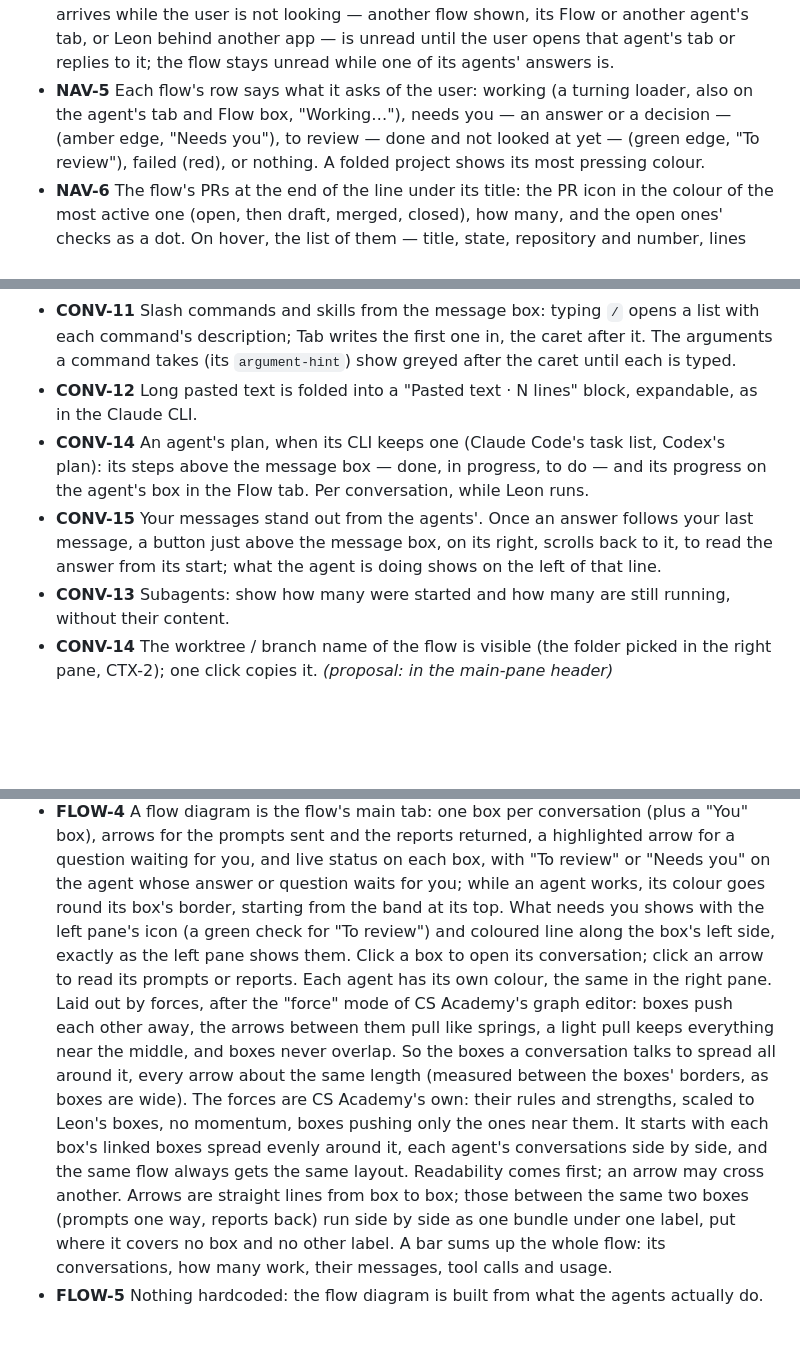
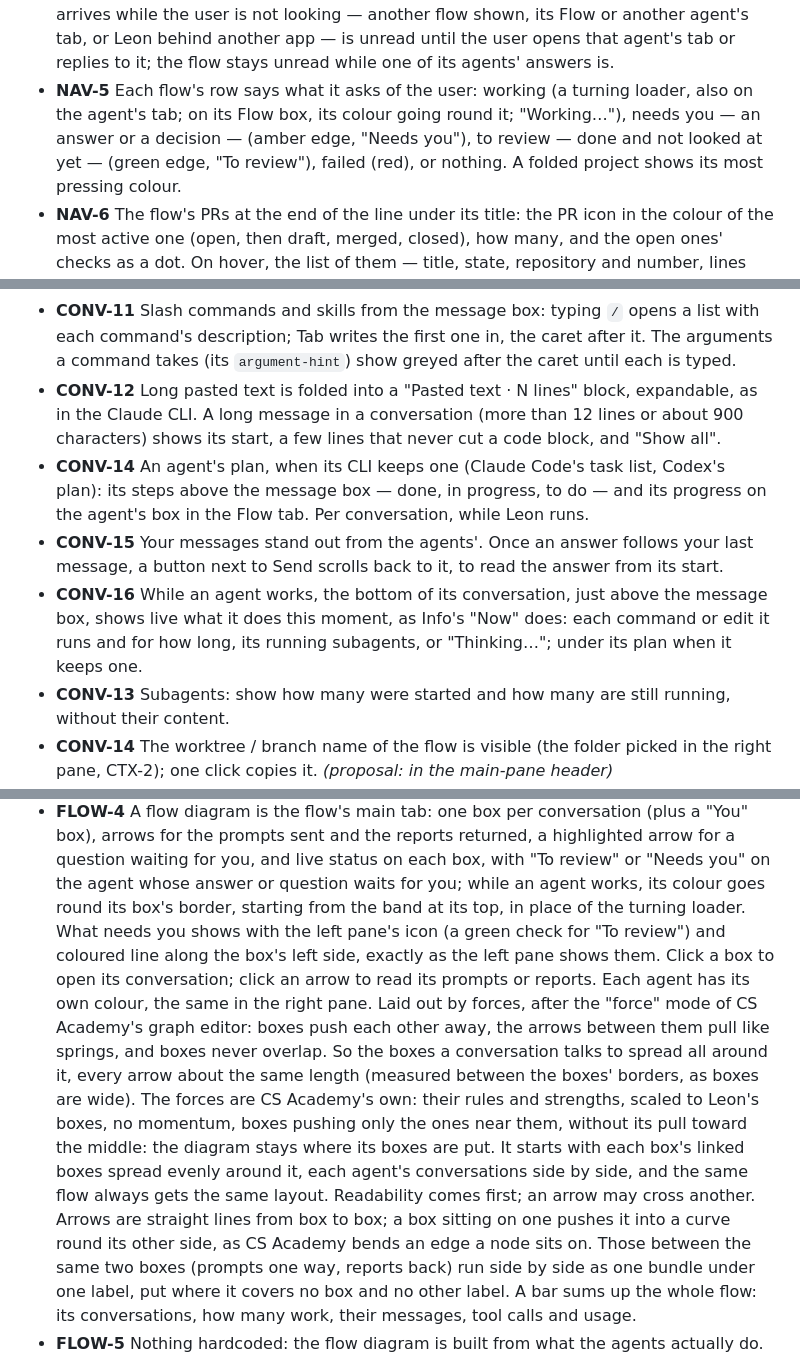
Before and after one commit to caillouc/leon, a Markdown page: spec/features.md, 3 parts joined by grey strips. Rendered like a GitHub page; blank space fills up the shorter version.

```diff
--- a/spec/features.md
+++ b/spec/features.md
@@ -49,7 +49,8 @@ subscription: Claude Code, Codex and Copilot CLI (D7).
   another app — is unread until the user opens that agent's tab or replies to
   it; the flow stays unread while one of its agents' answers is.
 - **NAV-5** Each flow's row says what it asks of the user: working
-  (a turning loader, also on the agent's tab and Flow box, "Working…"), needs you — an answer or a decision — (amber
+  (a turning loader, also on the agent's tab; on its Flow box, its colour
+  going round it; "Working…"), needs you — an answer or a decision — (amber
   edge, "Needs you"), to review — done and not looked at yet — (green edge,
   "To review"), failed (red), or nothing. A folded project shows its most
   pressing colour.
@@ -92,15 +93,20 @@ subscription: Claude Code, Codex and Copilot CLI (D7).
   the caret after it. The arguments a command takes (its `argument-hint`)
   show greyed after the caret until each is typed.
 - **CONV-12** Long pasted text is folded into a "Pasted text · N lines" block,
-  expandable, as in the Claude CLI.
+  expandable, as in the Claude CLI. A long message in a conversation (more than 12
+  lines or about 900 characters) shows its start, a few lines that never
+  cut a code block, and "Show all".
 - **CONV-14** An agent's plan, when its CLI keeps one (Claude Code's task
   list, Codex's plan): its steps above the message box — done, in progress,
   to do — and its progress on the agent's box in the Flow tab. Per
   conversation, while Leon runs.
 - **CONV-15** Your messages stand out from the agents'. Once an answer
-  follows your last message, a button just above the message box, on its
-  right, scrolls back to it, to read the answer from its start; what the
-  agent is doing shows on the left of that line.
+  follows your last message, a button next to Send scrolls back to it, to
+  read the answer from its start.
+- **CONV-16** While an agent works, the bottom of its conversation, just
+  above the message box, shows live what it does this moment, as Info's
+  "Now" does: each command or edit it runs and for how long, its running
+  subagents, or "Thinking…"; under its plan when it keeps one.
 - **CONV-13** Subagents: show how many were started and how many are still
   running, without their content.
 - **CONV-14** The worktree / branch name of the flow is visible (the
@@ -125,21 +131,24 @@ flow**: one item in the left pane (D5).
   highlighted arrow for a question waiting for you, and live status on each
   box, with "To review" or "Needs you" on the agent whose answer or question
   waits for you; while an agent works, its colour goes round its box's
-  border, starting from the band at its top. What needs you shows with the
+  border, starting from the band at its top, in place of the turning
+  loader. What needs you shows with the
   left pane's icon (a green check for "To review") and coloured line along
   the box's left side, exactly as the left pane shows them. Click a box to open its
   conversation; click an arrow to read its prompts or reports. Each agent has
   its own colour, the same in the right pane. Laid out by forces, after the
   "force" mode of CS Academy's graph editor: boxes push each other away, the
-  arrows between them pull like springs, a light pull keeps everything near
-  the middle, and boxes never overlap. So the boxes a conversation talks to
+  arrows between them pull like springs, and boxes never overlap. So the boxes a conversation talks to
   spread all around it, every arrow about the same length (measured between
   the boxes' borders, as boxes are wide). The forces are CS Academy's own: their
   rules and strengths, scaled to Leon's boxes, no momentum, boxes pushing
-  only the ones near them. It starts with each box's linked boxes spread
+  only the ones near them, without its pull toward the middle: the diagram
+  stays where its boxes are put. It starts with each box's linked boxes spread
   evenly around it, each agent's conversations side by side, and the same
   flow always gets the same layout. Readability comes first; an arrow may
-  cross another. Arrows are straight lines from box to box; those between the
+  cross another. Arrows are straight lines from box to box; a box sitting on
+  one pushes it into a curve round its other side, as CS Academy bends an
+  edge a node sits on. Those between the
   same two boxes (prompts one way, reports back) run side by side as one
   bundle under one label, put where it covers no box and no other label. A
   bar sums up the whole flow: its conversations, how many work, their
```
Also changed, not shown: README.md (+3 -1 lines), docs/flow.png, 10 other files.
